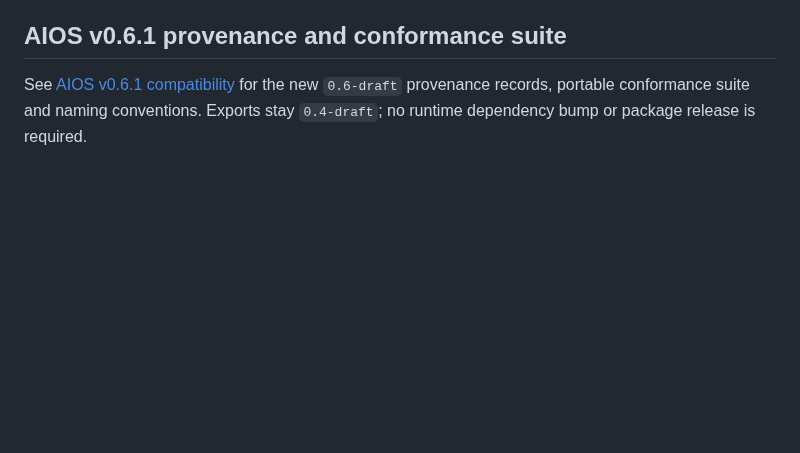
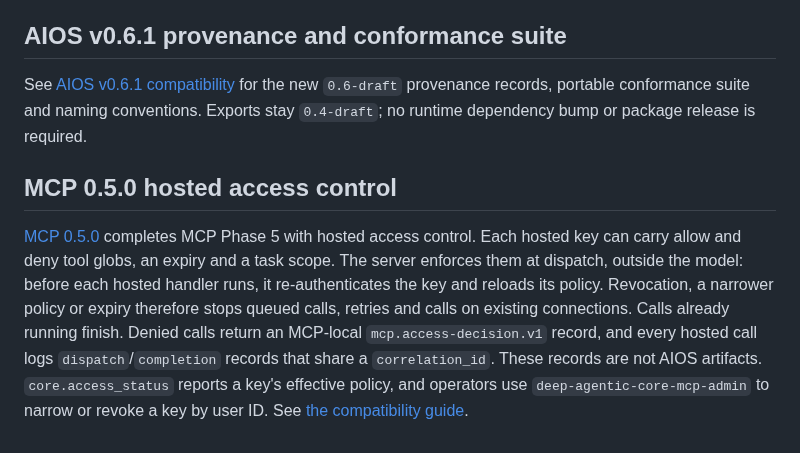
Before and after one commit to DeepAgentLabs/agentic-evals, a Markdown page: README.md, the part around the change. GitHub-like rendering; blank space fills up the shorter version.

Commit message:
docs(readme): explain MCP 0.5.0 hosted access control compatibility

```diff
--- a/README.md
+++ b/README.md
@@ -932,3 +932,8 @@ The resilience score is Chaos producer evidence. It is not an Evals score, and i
 See [AIOS v0.6.1 compatibility](docs/aios-0.6.1.md) for the new `0.6-draft` provenance
 records, portable conformance suite and naming conventions. Exports stay
 `0.4-draft`; no runtime dependency bump or package release is required.
+
+## MCP 0.5.0 hosted access control
+
+[MCP 0.5.0](https://github.com/DeepAgentLabs/mcp-server/releases/tag/v0.5.0) completes MCP Phase 5 with hosted access control. Each hosted key can carry allow and deny tool globs, an expiry and a task scope. The server enforces them at dispatch, outside the model: before each hosted handler runs, it re-authenticates the key and reloads its policy. Revocation, a narrower policy or expiry therefore stops queued calls, retries and calls on existing connections. Calls already running finish. Denied calls return an MCP-local `mcp.access-decision.v1` record, and every hosted call logs `dispatch`/`completion` records that share a `correlation_id`. These records are not AIOS artifacts. `core.access_status` reports a key's effective policy, and operators use `deep-agentic-core-mcp-admin` to narrow or revoke a key by user ID.
+See [the compatibility guide](docs/mcp-0.5-access-control.md).
```
